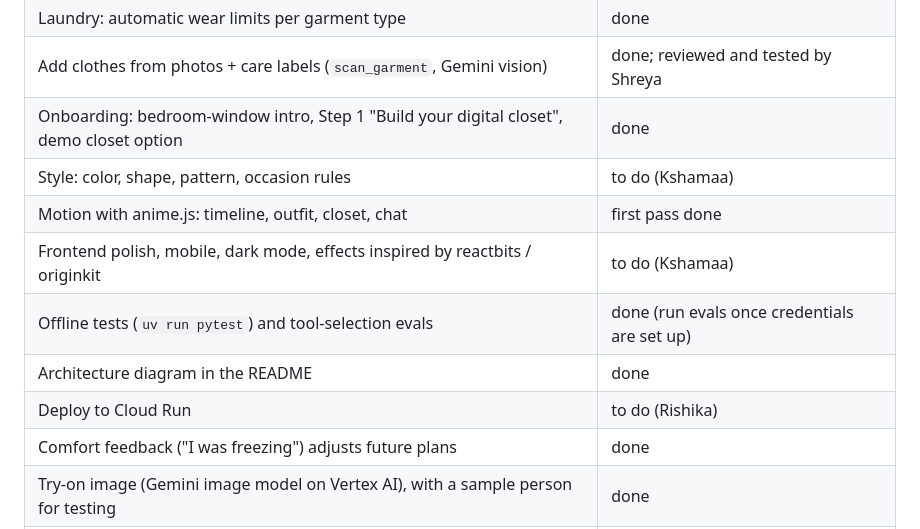
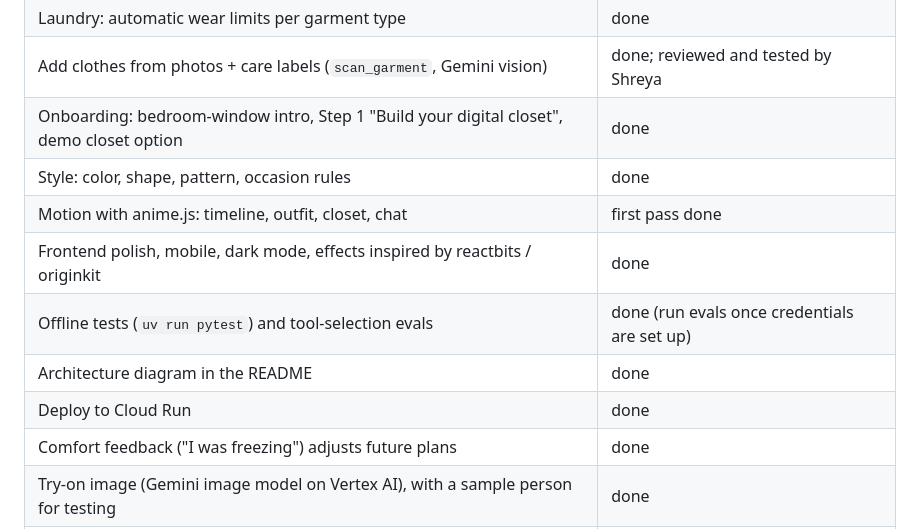
Before and after one commit to rishika1099/Tool-Calling-Agent, a Markdown page: PROPOSAL.md, the part around the change. GitHub-like rendering.

Commit message:
Mark style, frontend polish and deploy as done in the status table
Verified each independently before flipping it: tools/style.py has real
color/shape/pattern/occasion scoring logic wired into build_outfit,
static/style.css has dark mode (data-theme) and mobile breakpoints,
and submission.json/README both carry a live deploy_url that correctly
redirects to Columbia IAP sign-in. The table just hadn't caught up.

```diff
--- a/PROPOSAL.md
+++ b/PROPOSAL.md
@@ -28,12 +28,12 @@ Due **Wed Oct 7, 11:59pm**. Team: Rishika (rishika1099), Shreya (shreyashetty2),
 | Laundry: automatic wear limits per garment type | done |
 | Add clothes from photos + care labels (`scan_garment`, Gemini vision) | done; reviewed and tested by Shreya |
 | Onboarding: bedroom-window intro, Step 1 "Build your digital closet", demo closet option | done |
-| Style: color, shape, pattern, occasion rules | to do (Kshamaa) |
+| Style: color, shape, pattern, occasion rules | done |
 | Motion with anime.js: timeline, outfit, closet, chat | first pass done |
-| Frontend polish, mobile, dark mode, effects inspired by reactbits / originkit | to do (Kshamaa) |
+| Frontend polish, mobile, dark mode, effects inspired by reactbits / originkit | done |
 | Offline tests (`uv run pytest`) and tool-selection evals | done (run evals once credentials are set up) |
 | Architecture diagram in the README | done |
-| Deploy to Cloud Run | to do (Rishika) |
+| Deploy to Cloud Run | done |
 | Comfort feedback ("I was freezing") adjusts future plans | done |
 | Try-on image (Gemini image model on Vertex AI), with a sample person for testing | done |
 | Launch video with /brag | last day (Kshamaa) |
```
